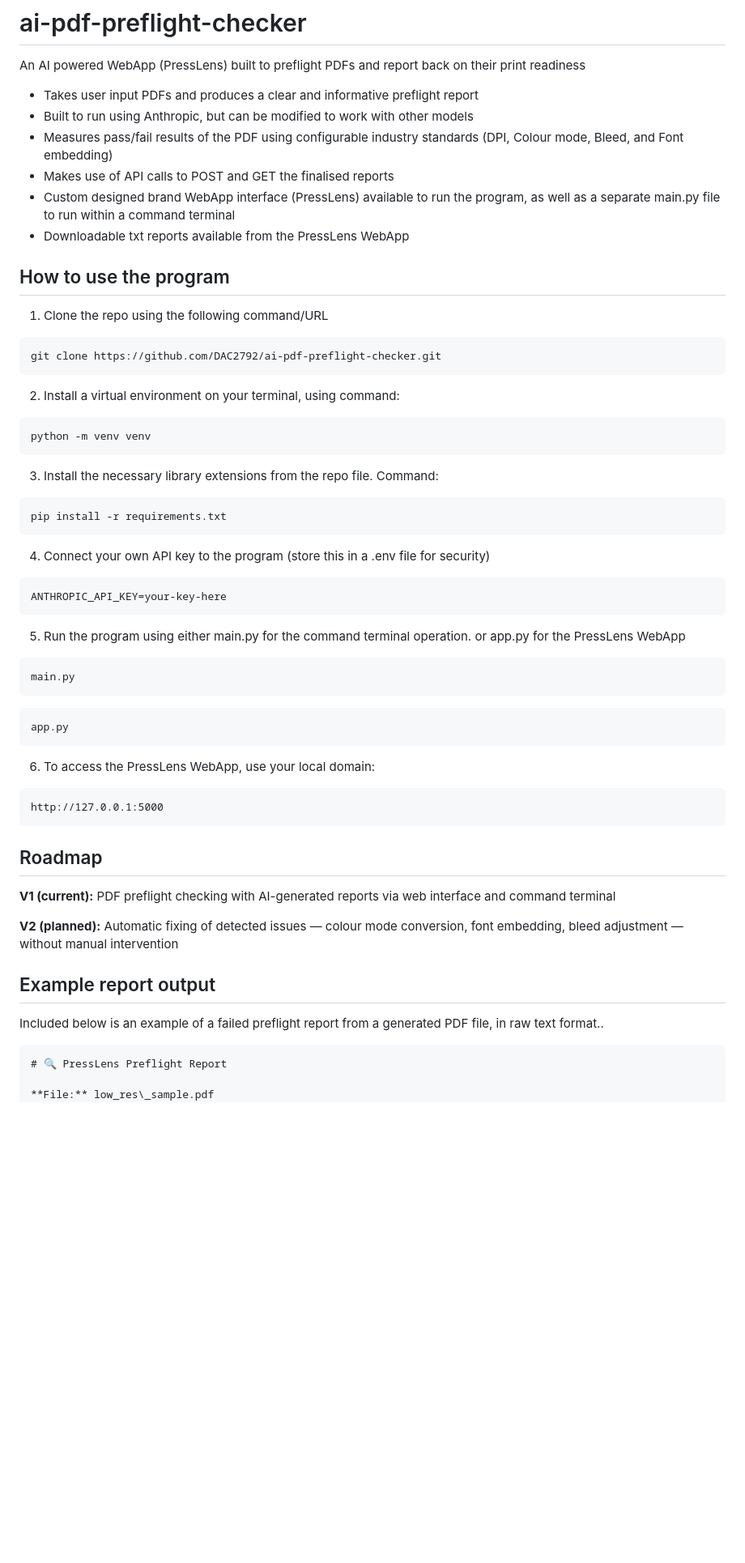
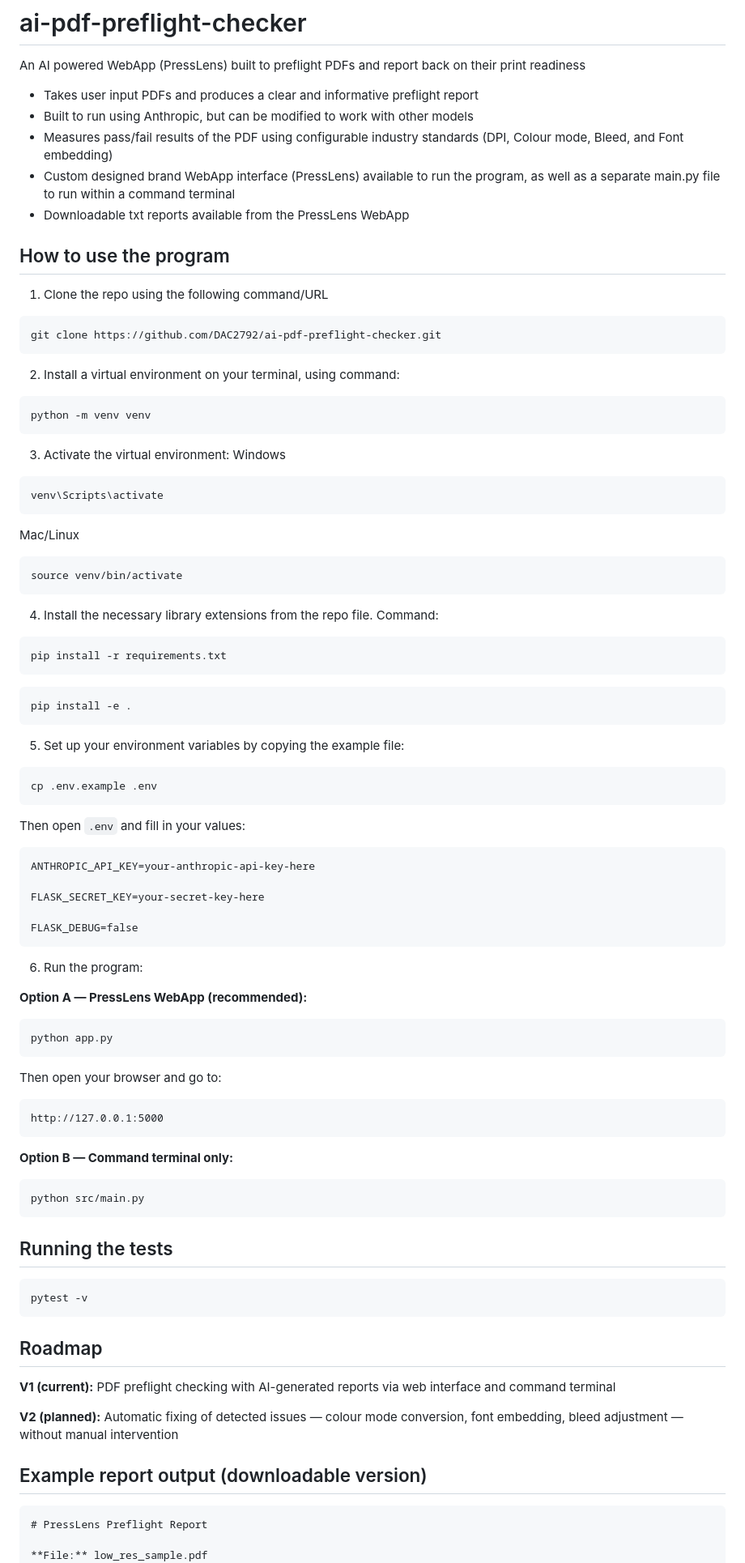
Before and after one commit to DAC2792/ai-pdf-preflight-checker, a Markdown page: README.md, the part around one of its changes. Shown at 81% size. GitHub-like rendering; blank space fills up the shorter version.

Commit message:
docs: improve README with setup instructions and env variable guidance

````diff
--- a/README.md
+++ b/README.md
@@ -5,11 +5,11 @@ An AI powered WebApp (PressLens) built to preflight PDFs and report back on thei
 - Takes user input PDFs and produces a clear and informative preflight report
 - Built to run using Anthropic, but can be modified to work with other models
 - Measures pass/fail results of the PDF using configurable industry standards (DPI, Colour mode, Bleed, and Font embedding)
-- Makes use of API calls to POST and GET the finalised reports
 - Custom designed brand WebApp interface (PressLens) available to run the program, as well as a separate main.py file to run within a command terminal
 - Downloadable txt reports available from the PressLens WebApp
 
 ## How to use the program
+
 1. Clone the repo using the following command/URL
 ```
 git clone https://github.com/DAC2792/ai-pdf-preflight-checker.git
@@ -18,38 +18,65 @@ git clone https://github.com/DAC2792/ai-pdf-preflight-checker.git
 ```
 python -m venv venv
 ```
-3. Install the necessary library extensions from the repo file. Command:
+3. Activate the virtual environment:
+Windows
+```
+venv\Scripts\activate
+```
+Mac/Linux
+```
+source venv/bin/activate
+```
+
+4. Install the necessary library extensions from the repo file. Command:
 ```
 pip install -r requirements.txt
 ```
-4. Connect your own API key to the program (store this in a .env file for security)
 ```
-ANTHROPIC_API_KEY=your-key-here
+pip install -e .
 ```
-5. Run the program using either main.py for the command terminal operation. or app.py for the PressLens WebApp
+
+5. Set up your environment variables by copying the example file:
 ```
-main.py
+cp .env.example .env
 ```
+Then open `.env` and fill in your values:
 ```
-app.py
+ANTHROPIC_API_KEY=your-anthropic-api-key-here
+
+FLASK_SECRET_KEY=your-secret-key-here
+
+FLASK_DEBUG=false
 ```
-6. To access the PressLens WebApp, use your local domain:
+
+6. Run the program:
+
+**Option A — PressLens WebApp (recommended):**
+```
+python app.py
+```
+Then open your browser and go to:
 ```
 http://127.0.0.1:5000
 ```
+**Option B — Command terminal only:**
+```
+python src/main.py
+```
 
+## Running the tests
+```
+pytest -v
+```
 ## Roadmap
 
 **V1 (current):** PDF preflight checking with AI-generated reports via web interface and command terminal
 
 **V2 (planned):** Automatic fixing of detected issues — colour mode conversion, font embedding, bleed adjustment — without manual intervention
 
-## Example report output
+## Example report output (downloadable version)
+```
+# PressLens Preflight Report
 
-Included below is an example of a failed preflight report from a generated PDF file, in raw text format..
-
-```
-# 🔍 PressLens Preflight Report
-
-**File:** low_res\_sample.pdf
+**File:** low_res_sample.pdf
 **Pages Checked:** 2
````
Also changed, not shown: other parts of README.md (+16 -20 lines).
